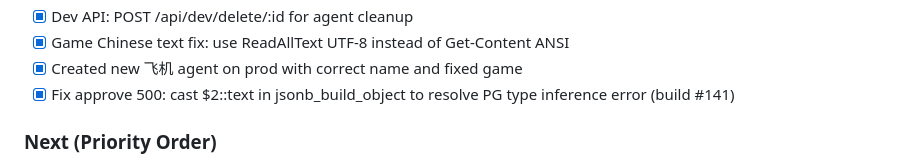
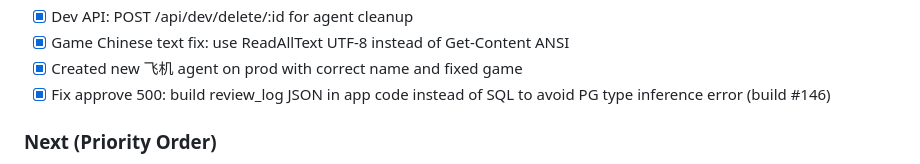
Before and after one commit to BrodyZhang/pier, a Markdown page: docs/STATUS.md, the part around the change. Rendered like a GitHub page.

Commit message:
docs: record approve fix in STATUS.md (trigger re-deploy)

```diff
--- a/docs/STATUS.md
+++ b/docs/STATUS.md
@@ -98,7 +98,7 @@
 - [x] Dev API: POST /api/dev/delete/:id for agent cleanup
 - [x] Game Chinese text fix: use ReadAllText UTF-8 instead of Get-Content ANSI
 - [x] Created new 飞机 agent on prod with correct name and fixed game
-- [x] Fix approve 500: cast $2::text in jsonb_build_object to resolve PG type inference error (build #141)
+- [x] Fix approve 500: build review_log JSON in app code instead of SQL to avoid PG type inference error (build #146)
 
 ### Next (Priority Order)
 1. ✅ ~~Register/login flow~~ (tested on test.ailaopo.online)
```
